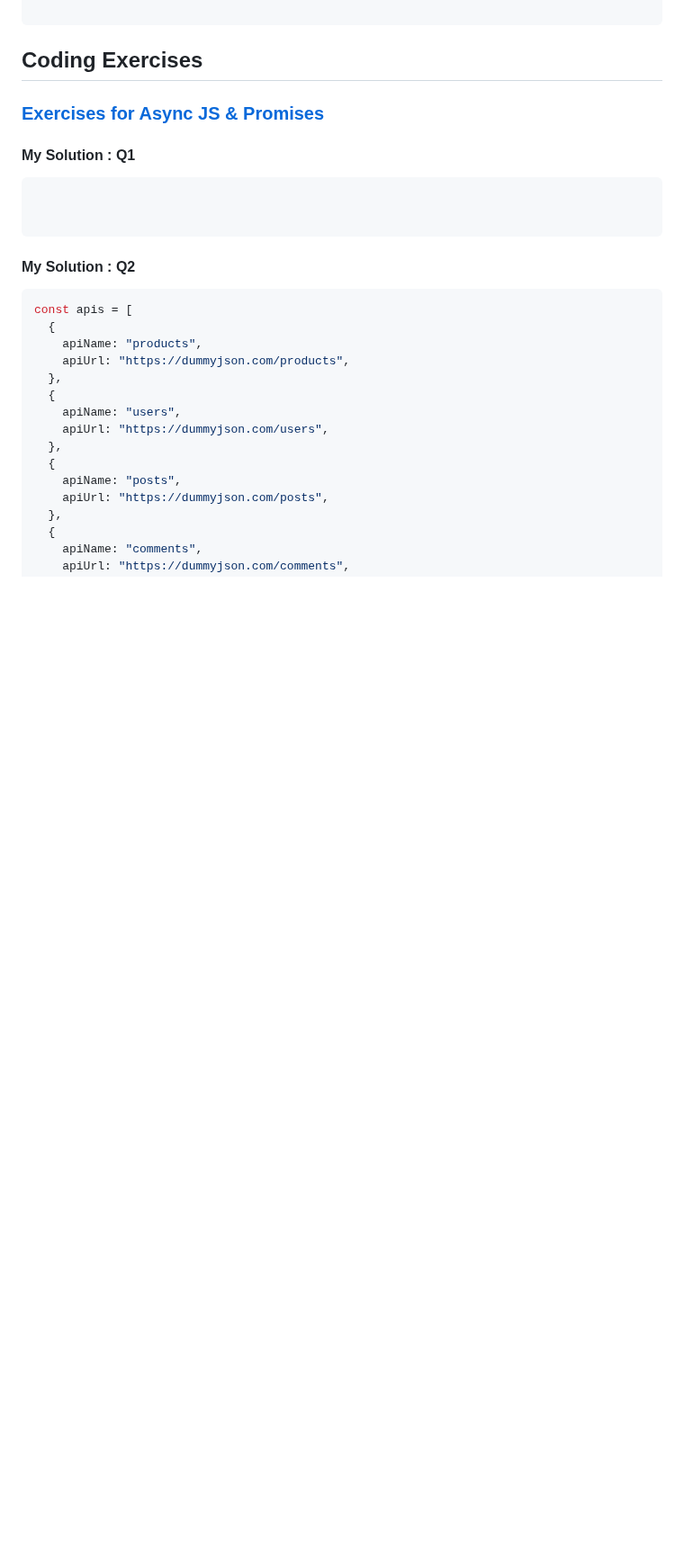
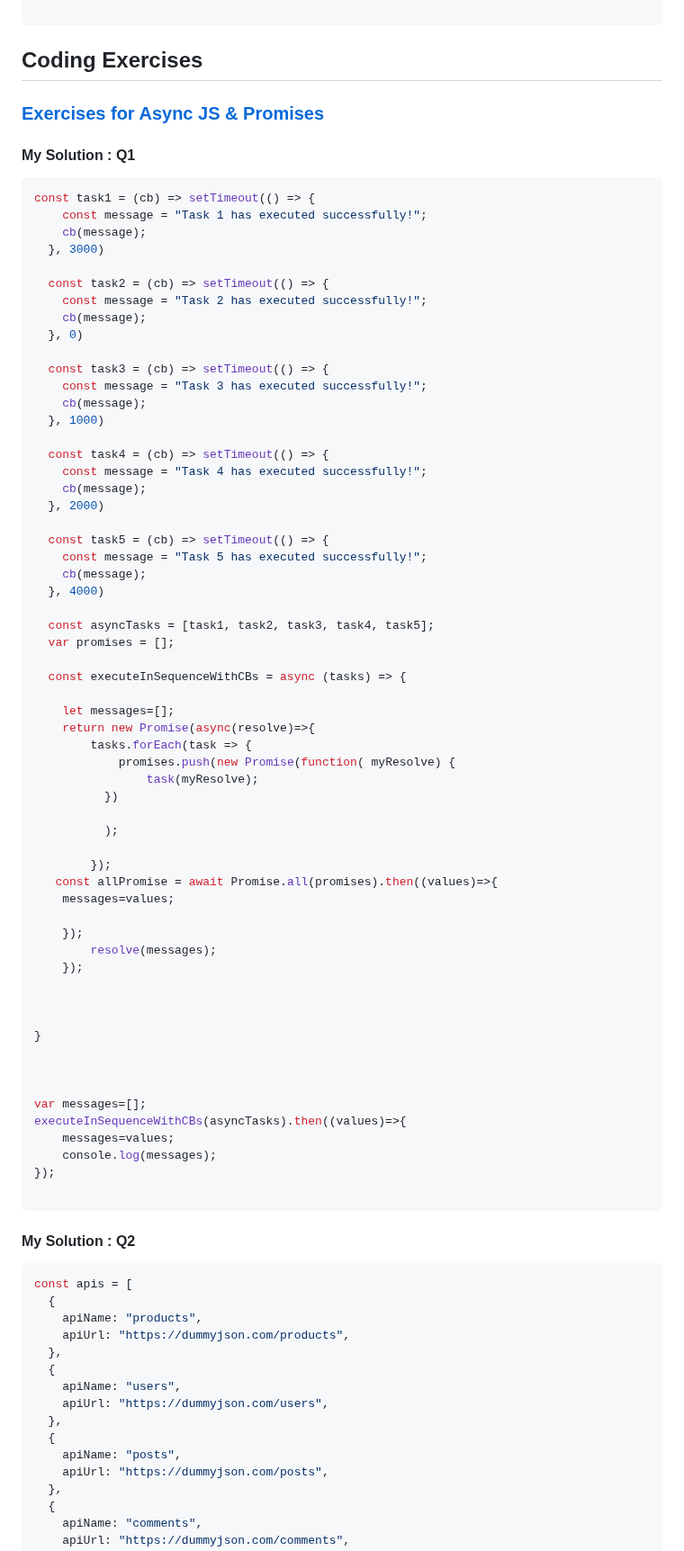
Before and after one commit to IsraaMShtayeh/Learning-Sprint-, a Markdown page: Day9.md, the part around the change. Shown at 90% size. Rendered like a GitHub page; blank space fills up the shorter version.

````diff
--- a/Day9.md
+++ b/Day9.md
@@ -66,7 +66,64 @@ let prom1 = new Promise((resolve, reject)=>{
 
 #### My Solution : Q1
 ```javascript
+const task1 = (cb) => setTimeout(() => {
+    const message = "Task 1 has executed successfully!";
+    cb(message);
+  }, 3000)
 
+  const task2 = (cb) => setTimeout(() => {
+    const message = "Task 2 has executed successfully!";
+    cb(message);
+  }, 0)
+
+  const task3 = (cb) => setTimeout(() => {
+    const message = "Task 3 has executed successfully!";
+    cb(message);
+  }, 1000)
+
+  const task4 = (cb) => setTimeout(() => {
+    const message = "Task 4 has executed successfully!";
+    cb(message);
+  }, 2000)
+
+  const task5 = (cb) => setTimeout(() => {
+    const message = "Task 5 has executed successfully!";
+    cb(message);
+  }, 4000)
+
+  const asyncTasks = [task1, task2, task3, task4, task5];
+  var promises = [];
+
+  const executeInSequenceWithCBs = async (tasks) => {
+
+    let messages=[];
+    return new Promise(async(resolve)=>{
+        tasks.forEach(task => {
+            promises.push(new Promise(function( myResolve) {
+                task(myResolve);
+          })
+
+          );
+
+        });
+   const allPromise = await Promise.all(promises).then((values)=>{
+    messages=values;
+
+    });
+        resolve(messages);
+    });
+
+
+
+}
+
+
+
+var messages=[];
+executeInSequenceWithCBs(asyncTasks).then((values)=>{
+    messages=values;
+    console.log(messages);
+});
 
 ```
 
````
